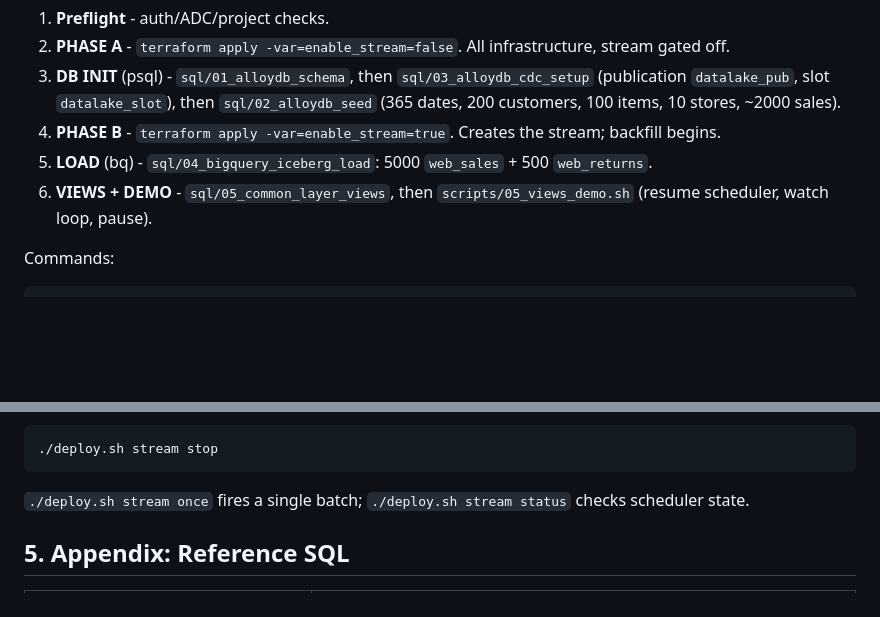
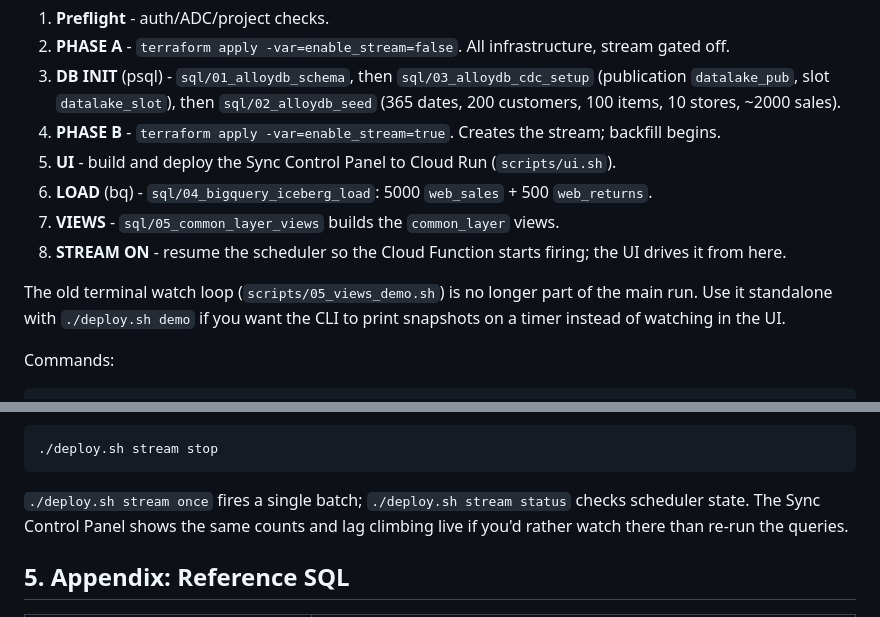
Before and after one commit to Vadoid/zucchini_datalake, a Markdown page: POC.md, 2 parts joined by grey strips. Drawn GitHub-style; blank space fills up the shorter version.

````diff
--- a/POC.md
+++ b/POC.md
@@ -48,8 +48,14 @@ Three datasets, three roles:
 2. **PHASE A** - `terraform apply -var=enable_stream=false`. All infrastructure, stream gated off.
 3. **DB INIT** (psql) - `sql/01_alloydb_schema`, then `sql/03_alloydb_cdc_setup` (publication `datalake_pub`, slot `datalake_slot`), then `sql/02_alloydb_seed` (365 dates, 200 customers, 100 items, 10 stores, ~2000 sales).
 4. **PHASE B** - `terraform apply -var=enable_stream=true`. Creates the stream; backfill begins.
-5. **LOAD** (bq) - `sql/04_bigquery_iceberg_load`: 5000 `web_sales` + 500 `web_returns`.
-6. **VIEWS + DEMO** - `sql/05_common_layer_views`, then `scripts/05_views_demo.sh` (resume scheduler, watch loop, pause).
+5. **UI** - build and deploy the Sync Control Panel to Cloud Run (`scripts/ui.sh`).
+6. **LOAD** (bq) - `sql/04_bigquery_iceberg_load`: 5000 `web_sales` + 500 `web_returns`.
+7. **VIEWS** - `sql/05_common_layer_views` builds the `common_layer` views.
+8. **STREAM ON** - resume the scheduler so the Cloud Function starts firing; the UI drives it from here.
+
+The old terminal watch loop (`scripts/05_views_demo.sh`) is no longer part of the
+main run. Use it standalone with `./deploy.sh demo` if you want the CLI to print
+snapshots on a timer instead of watching in the UI.
 
 Commands:
 
@@ -154,7 +160,8 @@ Re-run **Step 1** and **Step 6** every ~90s. You'll see `store_sales` raw count
 ```
 
 `./deploy.sh stream once` fires a single batch; `./deploy.sh stream status`
-checks scheduler state.
+checks scheduler state. The Sync Control Panel shows the same counts and lag
+climbing live if you'd rather watch there than re-run the queries.
 
 ## 5. Appendix: Reference SQL
 
````
Also changed, not shown: other parts of POC.md (+1 -1 lines), README.md (+33 -25 lines).
